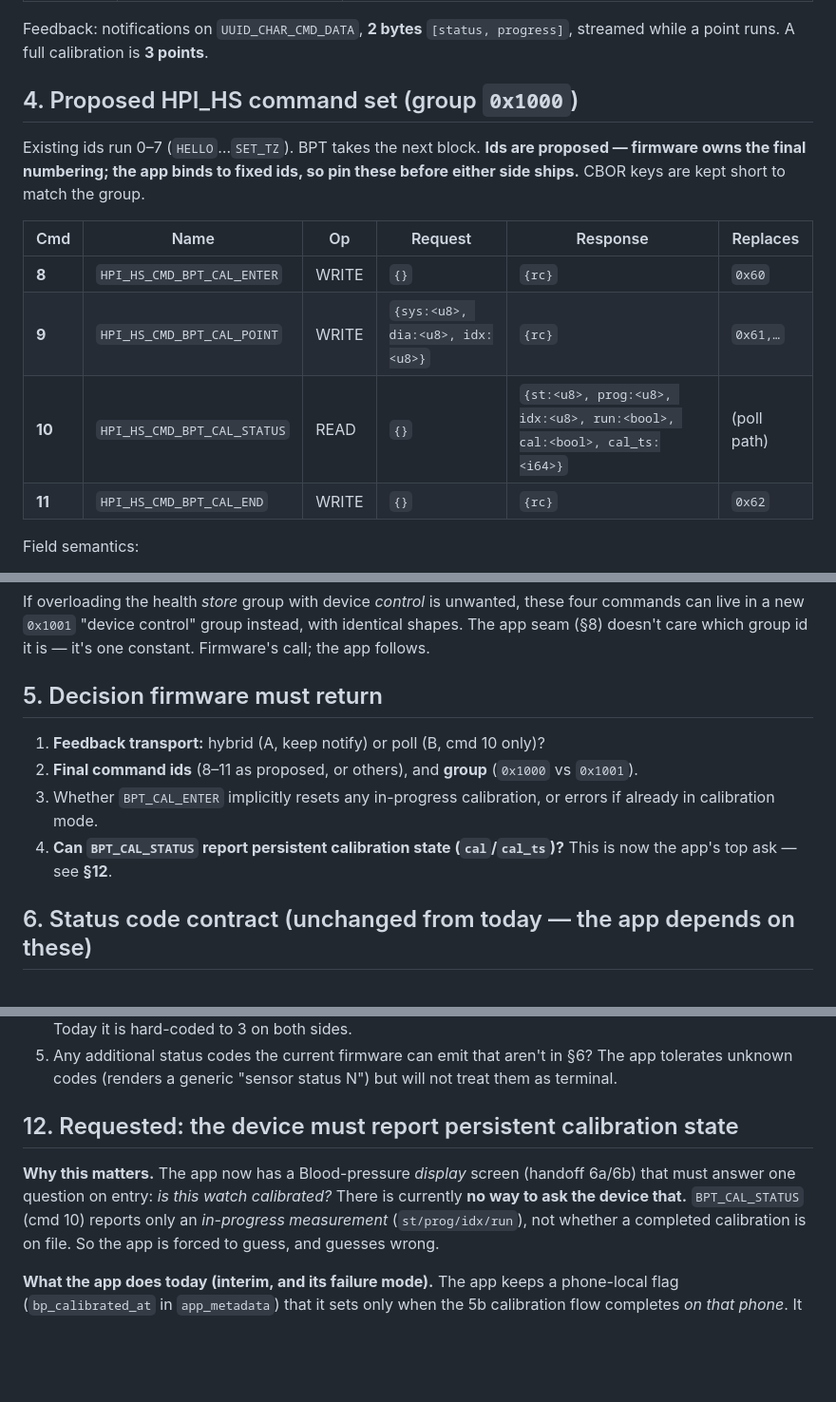
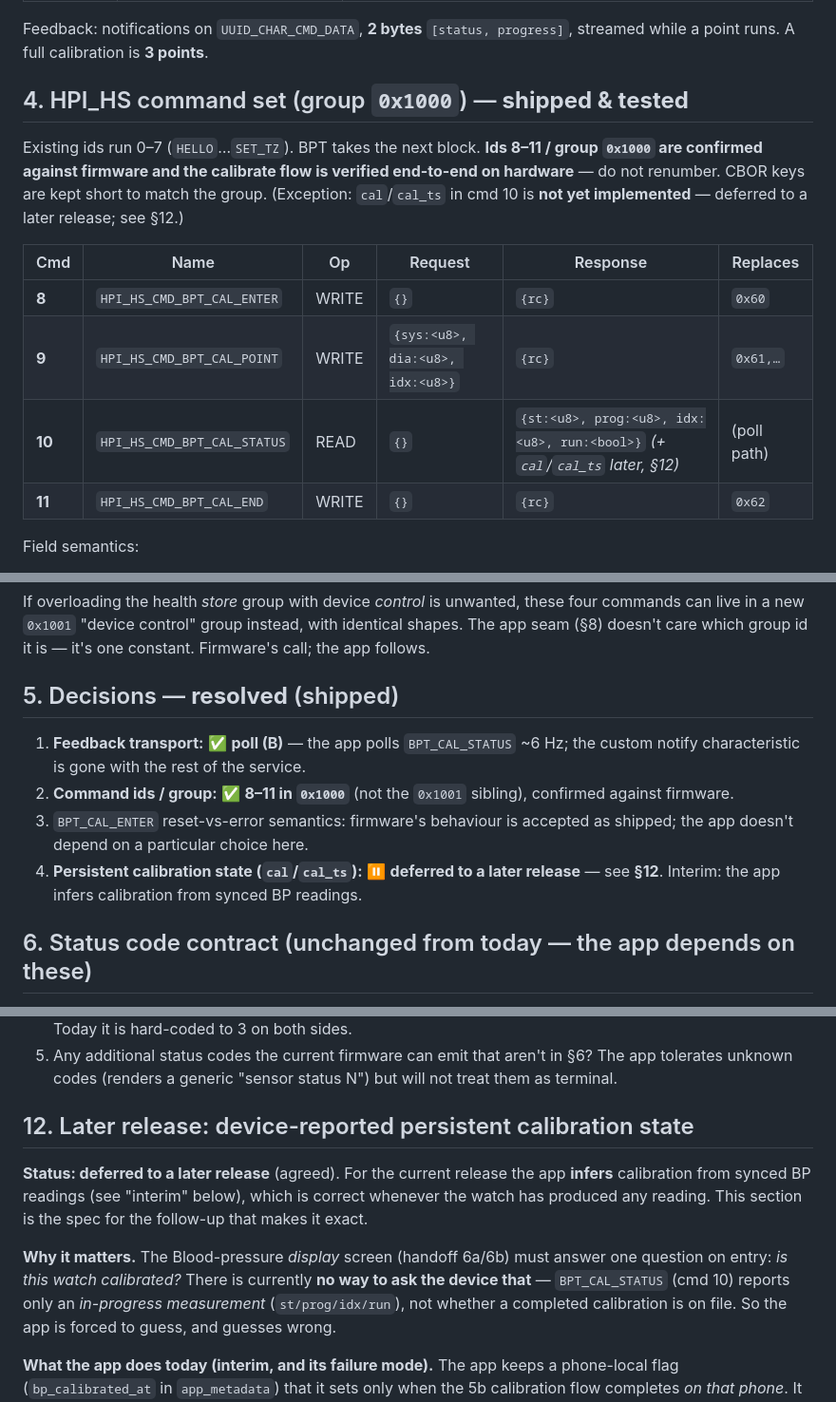
Before and after one commit to Protocentral/healthypi_move_flutter, a Markdown page: docs/FIRMWARE_HANDOFF_BPT_HS.md, 3 parts joined by grey strips. Shown at 95% size. Drawn GitHub-style; blank space fills up the shorter version.

```diff
--- a/docs/FIRMWARE_HANDOFF_BPT_HS.md
+++ b/docs/FIRMWARE_HANDOFF_BPT_HS.md
@@ -60,17 +60,19 @@ Custom cmd/data GATT service (`UUID_SERVICE_CMD`), for reference:
 Feedback: notifications on `UUID_CHAR_CMD_DATA`, **2 bytes** `[status, progress]`,
 streamed while a point runs. A full calibration is **3 points**.
 
-## 4. Proposed HPI_HS command set (group `0x1000`)
+## 4. HPI_HS command set (group `0x1000`) — **shipped & tested**
 
-Existing ids run 0–7 (`HELLO`…`SET_TZ`). BPT takes the next block. **Ids are
-proposed — firmware owns the final numbering; the app binds to fixed ids, so pin
-these before either side ships.** CBOR keys are kept short to match the group.
+Existing ids run 0–7 (`HELLO`…`SET_TZ`). BPT takes the next block. **Ids 8–11 /
+group `0x1000` are confirmed against firmware and the calibrate flow is verified
+end-to-end on hardware** — do not renumber. CBOR keys are kept short to match the
+group. (Exception: `cal`/`cal_ts` in cmd 10 is **not yet implemented** — deferred
+to a later release; see §12.)
 
 | Cmd | Name | Op | Request | Response | Replaces |
 |---|---|---|---|---|---|
 | **8** | `HPI_HS_CMD_BPT_CAL_ENTER` | WRITE | `{}` | `{rc}` | `0x60` |
 | **9** | `HPI_HS_CMD_BPT_CAL_POINT` | WRITE | `{sys:<u8>, dia:<u8>, idx:<u8>}` | `{rc}` | `0x61,…` |
-| **10** | `HPI_HS_CMD_BPT_CAL_STATUS` | READ | `{}` | `{st:<u8>, prog:<u8>, idx:<u8>, run:<bool>, cal:<bool>, cal_ts:<i64>}` | (poll path) |
+| **10** | `HPI_HS_CMD_BPT_CAL_STATUS` | READ | `{}` | `{st:<u8>, prog:<u8>, idx:<u8>, run:<bool>}` *(+ `cal`/`cal_ts` later, §12)* | (poll path) |
 | **11** | `HPI_HS_CMD_BPT_CAL_END` | WRITE | `{}` | `{rc}` | `0x62` |
 
 Field semantics:
@@ -104,15 +106,17 @@ these four commands can live in a new `0x1001` "device control" group instead,
 with identical shapes. The app seam (§8) doesn't care which group id it is — it's
 one constant. Firmware's call; the app follows.
 
-## 5. Decision firmware must return
+## 5. Decisions — **resolved** (shipped)
 
-1. **Feedback transport:** hybrid (A, keep notify) or poll (B, cmd 10 only)?
-2. **Final command ids** (8–11 as proposed, or others), and **group** (`0x1000`
-   vs `0x1001`).
-3. Whether `BPT_CAL_ENTER` implicitly resets any in-progress calibration, or
-   errors if already in calibration mode.
-4. **Can `BPT_CAL_STATUS` report persistent calibration state (`cal`/`cal_ts`)?**
-   This is now the app's top ask — see **§12**.
+1. **Feedback transport:** ✅ **poll (B)** — the app polls `BPT_CAL_STATUS` ~6 Hz;
+   the custom notify characteristic is gone with the rest of the service.
+2. **Command ids / group:** ✅ **8–11 in `0x1000`** (not the `0x1001` sibling),
+   confirmed against firmware.
+3. `BPT_CAL_ENTER` reset-vs-error semantics: firmware's behaviour is accepted as
+   shipped; the app doesn't depend on a particular choice here.
+4. **Persistent calibration state (`cal`/`cal_ts`):** ⏸️ **deferred to a later
+   release** — see **§12**. Interim: the app infers calibration from synced BP
+   readings.
 
 ## 6. Status code contract (unchanged from today — the app depends on these)
 
@@ -219,11 +224,16 @@ Roadmap Phase 8 entry.
    The app tolerates unknown codes (renders a generic "sensor status N") but will
    not treat them as terminal.
 
-## 12. Requested: the device must report persistent calibration state
+## 12. Later release: device-reported persistent calibration state
 
-**Why this matters.** The app now has a Blood-pressure *display* screen (handoff
-6a/6b) that must answer one question on entry: *is this watch calibrated?* There
-is currently **no way to ask the device that.** `BPT_CAL_STATUS` (cmd 10) reports
+**Status: deferred to a later release** (agreed). For the current release the app
+**infers** calibration from synced BP readings (see "interim" below), which is
+correct whenever the watch has produced any reading. This section is the spec for
+the follow-up that makes it exact.
+
+**Why it matters.** The Blood-pressure *display* screen (handoff 6a/6b) must answer
+one question on entry: *is this watch calibrated?* There is currently **no way to
+ask the device that** — `BPT_CAL_STATUS` (cmd 10) reports
 only an *in-progress measurement* (`st/prog/idx/run`), not whether a completed
 calibration is on file. So the app is forced to guess, and guesses wrong.
 
```
Also changed, not shown: other parts of docs/FIRMWARE_HANDOFF_BPT_HS.md (+4 -3 lines), docs/SESSION_HANDOFF.md (+25 -14 lines).
